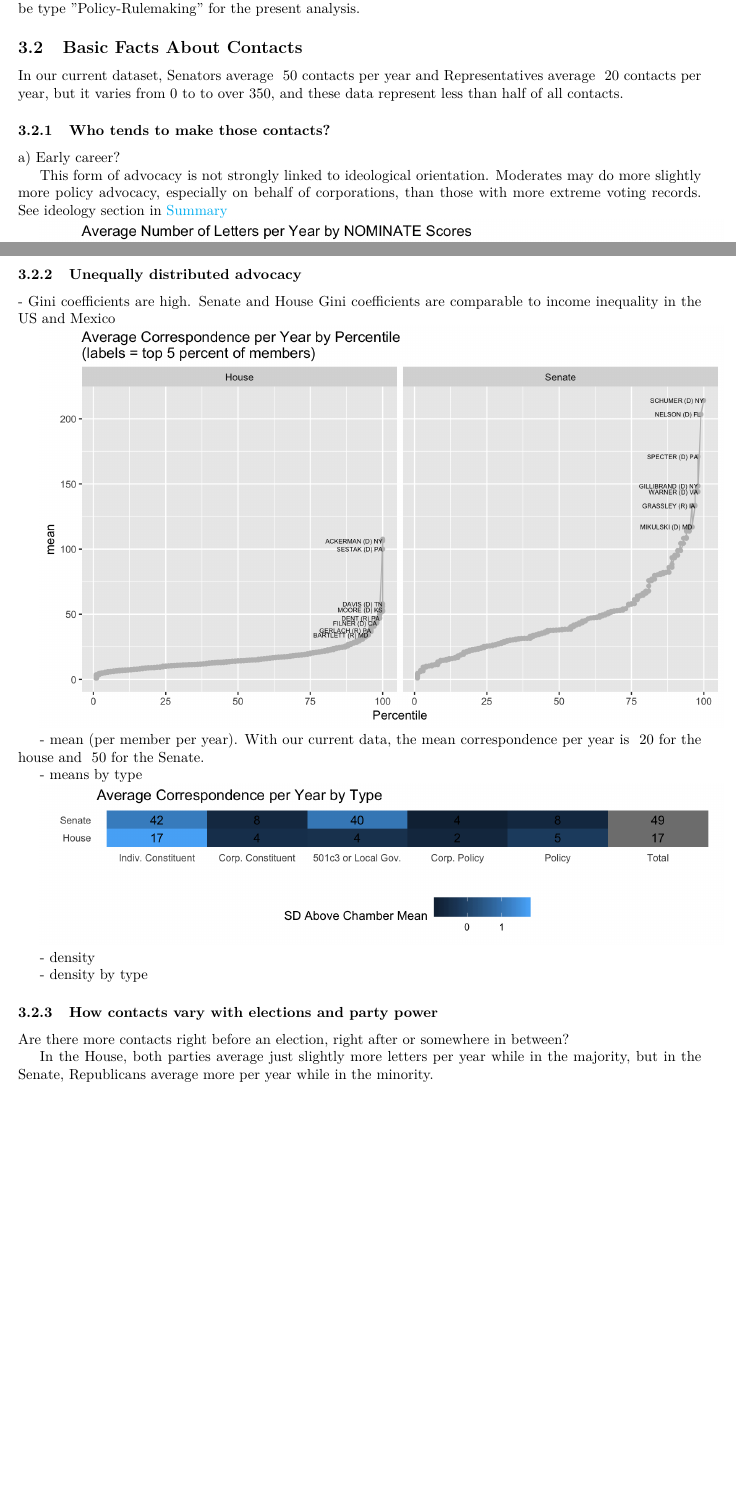
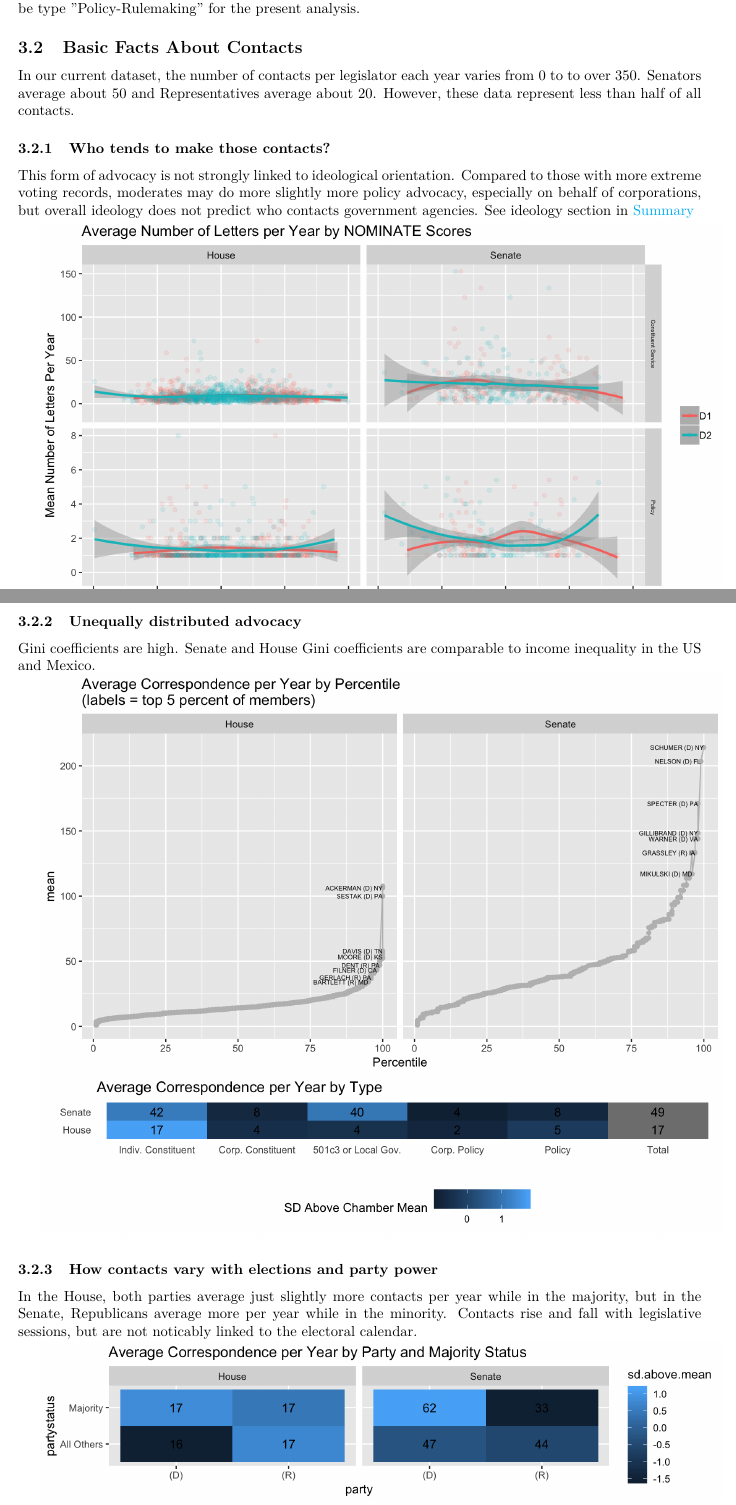
Before and after one commit to judgelord/correspondence, a LaTeX document (APSA2018.tex): two parts of pages 3 and 4 of 5, joined at a grey line, cut so that both start at the same text, the shorter picture padded with empty space. Compiled offline with pdfLaTeX.

Commit message:
Fleshing out basic facts

```diff
--- a/APSA2018.tex
+++ b/APSA2018.tex
@@ -91,13 +91,15 @@ We developed a \href{https://docs.google.com/document/d/1fJxjXjAyRL9vX-16fSsH29a
 
 \subsection{Basic Facts About Contacts}
 
-In our current dataset, Senators average ~50 contacts per year and Representatives average ~20 contacts per year, but it varies from 0 to to over 350, and these data represent less than half of all contacts.
+In our current dataset, the number of contacts per legislator each year varies from 0 to to over 350. Senators average about 50 and Representatives average about 20. However, these data represent less than half of all contacts.
 
 \subsubsection{Who tends to make those contacts?}
 
-a) Early career?
+% a) Early career?
 
-This form of advocacy is not strongly linked to ideological orientation. Moderates may do more slightly more policy advocacy, especially on behalf of corporations, than those with more extreme voting records. See ideology section in \href{https://judgelord.github.io/correspondence/gh-pages/summary.html}{Summary}
+
+% b) ideology
+This form of advocacy is not strongly linked to ideological orientation. Compared to those with more extreme voting records, moderates may do more slightly more policy advocacy, especially on behalf of corporations, but overall ideology does not predict who contacts government agencies. See ideology section in \href{https://judgelord.github.io/correspondence/gh-pages/summary.html}{Summary}
 
 \includegraphics[width = \textwidth]{ideology_density-2}
 
@@ -105,25 +107,21 @@ c) Women more than men? Black vs Latinx vs other demographic minorities?
 
 \subsubsection{Unequally distributed advocacy}
 
-- Gini coefficients are high. Senate and House Gini coefficients are comparable to income inequality in the US and Mexico
+Gini coefficients are high. Senate and House Gini coefficients are comparable to income inequality in the US and Mexico.
 
+% mean
 \includegraphics[width = \textwidth]{percentiles-1}
 
-- mean (per member per year). With our current data, the mean correspondence per year is ~20 for the house and ~50 for the Senate.
-
-- means by type
-
+% means by type
 \includegraphics[width = \textwidth]{means_by_type-1}
 
-- density
+% density
 
-- density by type
+% density by type
 
 \subsubsection{How contacts vary with elections and party power}
 
-Are there more contacts right before an election, right after or somewhere in between?
-
-In the House, both parties average just slightly more letters per year while in the majority, but in the Senate, Republicans average more per year while in the minority.
+In the House, both parties average just slightly more contacts per year while in the majority, but in the Senate, Republicans average more per year while in the minority. Contacts rise and fall with legislative sessions, but are not noticably linked to the electoral calendar. % TO DO: members by when they are up for re-election
 
 \includegraphics[width = \textwidth]{party_distance_above_mean-1}
 
```
